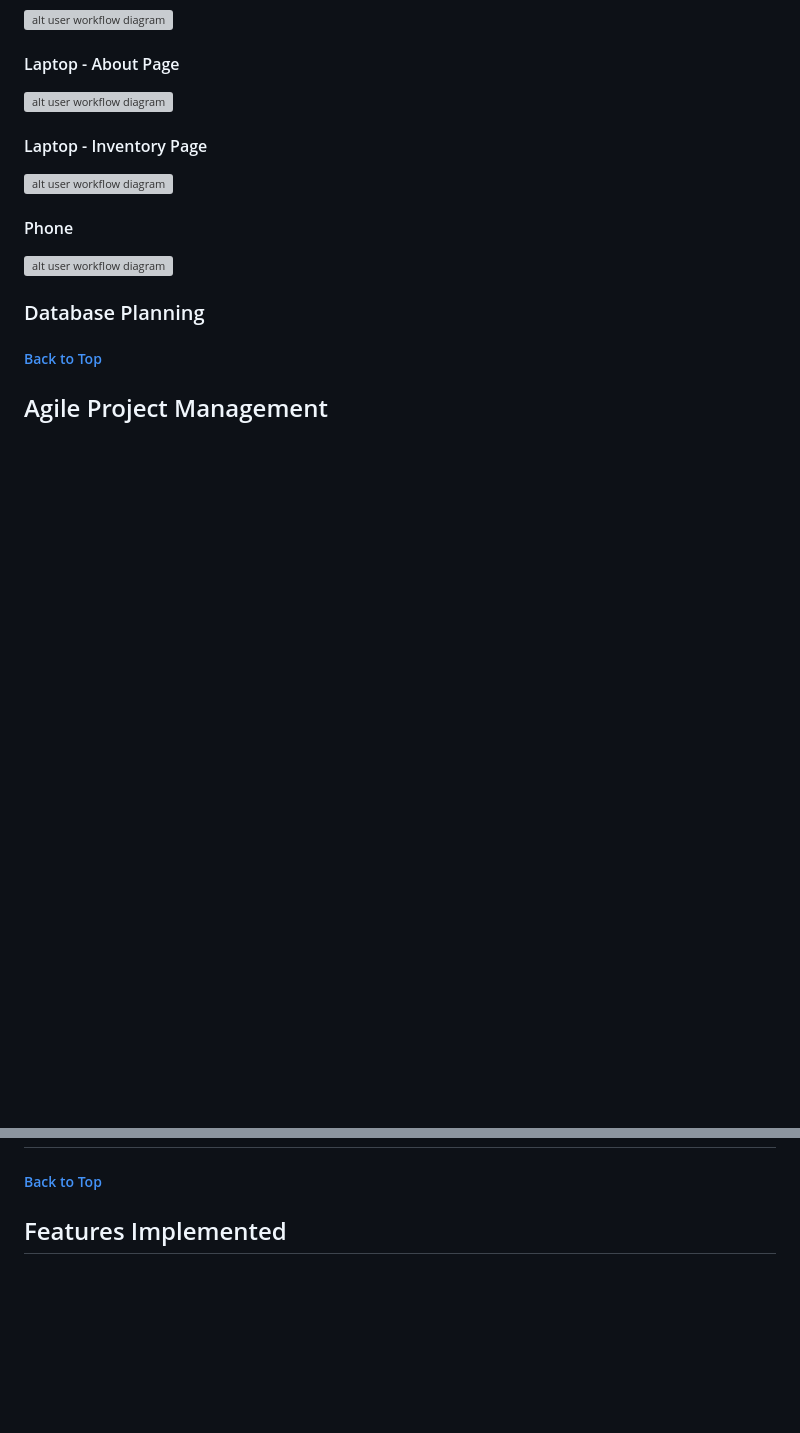
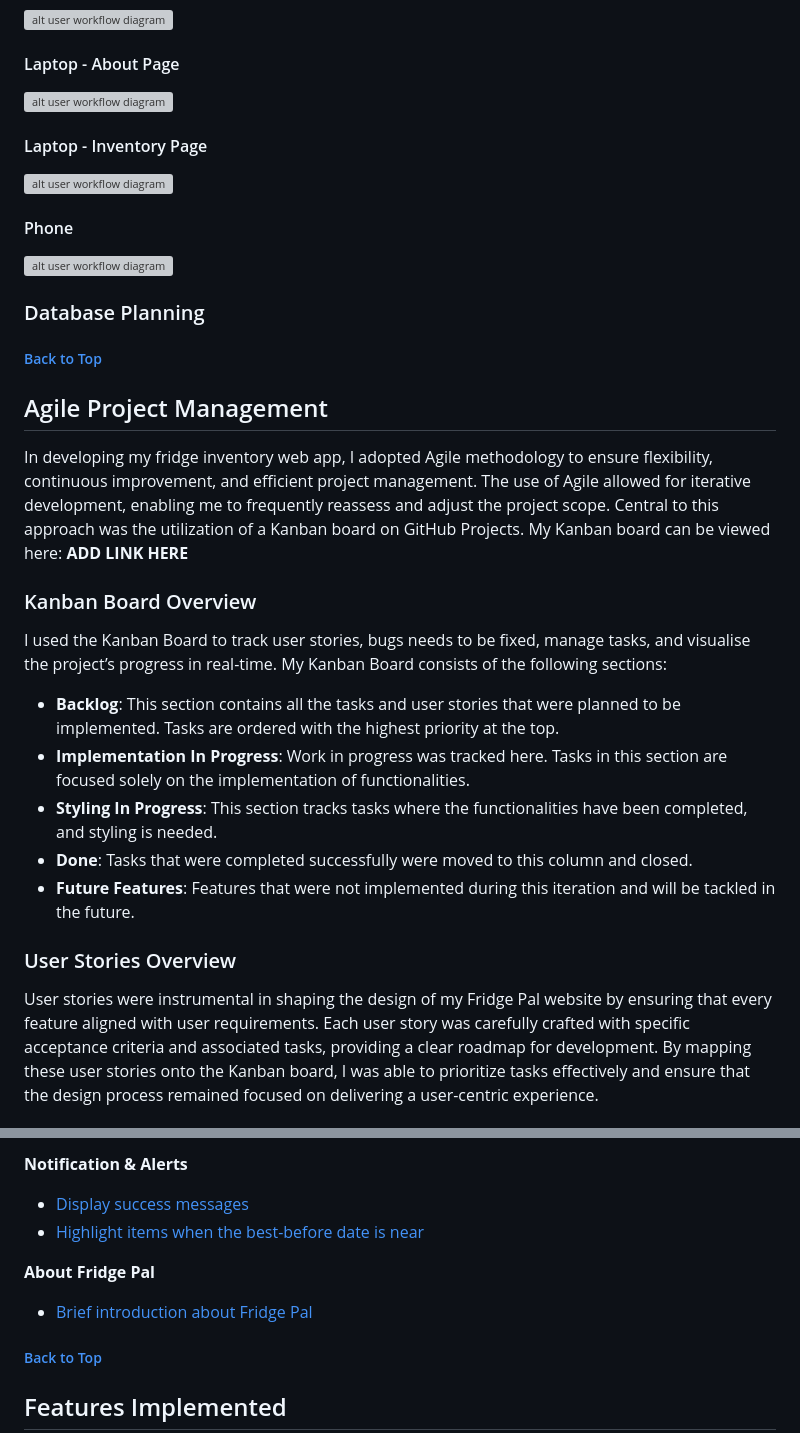
Before and after one commit to CrazyEggz/ci-fridge-pal, a Markdown page: README.md, 2 parts joined by grey strips. Rendered like a GitHub page; blank space fills up the shorter version; grey boxes are pictures that could not be loaded.

Commit message:
README: Update the Agile section

```diff
--- a/README.md
+++ b/README.md
@@ -88,3 +88,18 @@ Balsamiq Wireframes was used to create the wireframe which serves as a guide for
 ##### [ Back to Top ](#table-of-contents)
 
 ## Agile Project Management
+In developing my fridge inventory web app, I adopted Agile methodology to ensure flexibility, continuous improvement, and efficient project management. The use of Agile allowed for iterative development, enabling me to frequently reassess and adjust the project scope. Central to this approach was the utilization of a Kanban board on GitHub Projects.
+My Kanban board can be viewed here: **ADD LINK HERE**
+### Kanban Board Overview
+I used the Kanban Board to track user stories, bugs needs to be fixed, manage tasks, and visualise the project’s progress in real-time.
+My Kanban Board consists of the following sections:
+
+- **Backlog**: This section contains all the tasks and user stories that were planned to be implemented. Tasks are ordered with the highest priority at the top.
+- **Implementation In Progress**: Work in progress was tracked here. Tasks in this section are focused solely on the implementation of functionalities.
+- **Styling In Progress**: This section tracks tasks where the functionalities have been completed, and styling is needed.
+- **Done**: Tasks that were completed successfully were moved to this column and closed.
+- **Future Features**: Features that were not implemented during this iteration and will be tackled in the future.
+
+### User Stories Overview
+User stories were instrumental in shaping the design of my Fridge Pal website by ensuring that every feature aligned with user requirements. Each user story was carefully crafted with specific acceptance criteria and associated tasks, providing a clear roadmap for development. By mapping these user stories onto the Kanban board, I was able to prioritize tasks effectively and ensure that the design process remained focused on delivering a user-centric experience.
+
@@ -91,3 +120,11 @@ Balsamiq Wireframes was used to create the wireframe which serves as a guide for
+**Notification & Alerts**
+- [Display success messages](https://github.com/CrazyEggz/ci-fridge-pal/issues/12)
+- [Highlight items when the best-before date is near](https://github.com/CrazyEggz/ci-fridge-pal/issues/9)
+
+**About Fridge Pal**
+- [Brief introduction about Fridge Pal](https://github.com/CrazyEggz/ci-fridge-pal/issues/3)
+
+
 ##### [ Back to Top ](#table-of-contents)
 
 ## Features Implemented
```
Also changed, not shown: other parts of README.md (+14 -0 lines).
